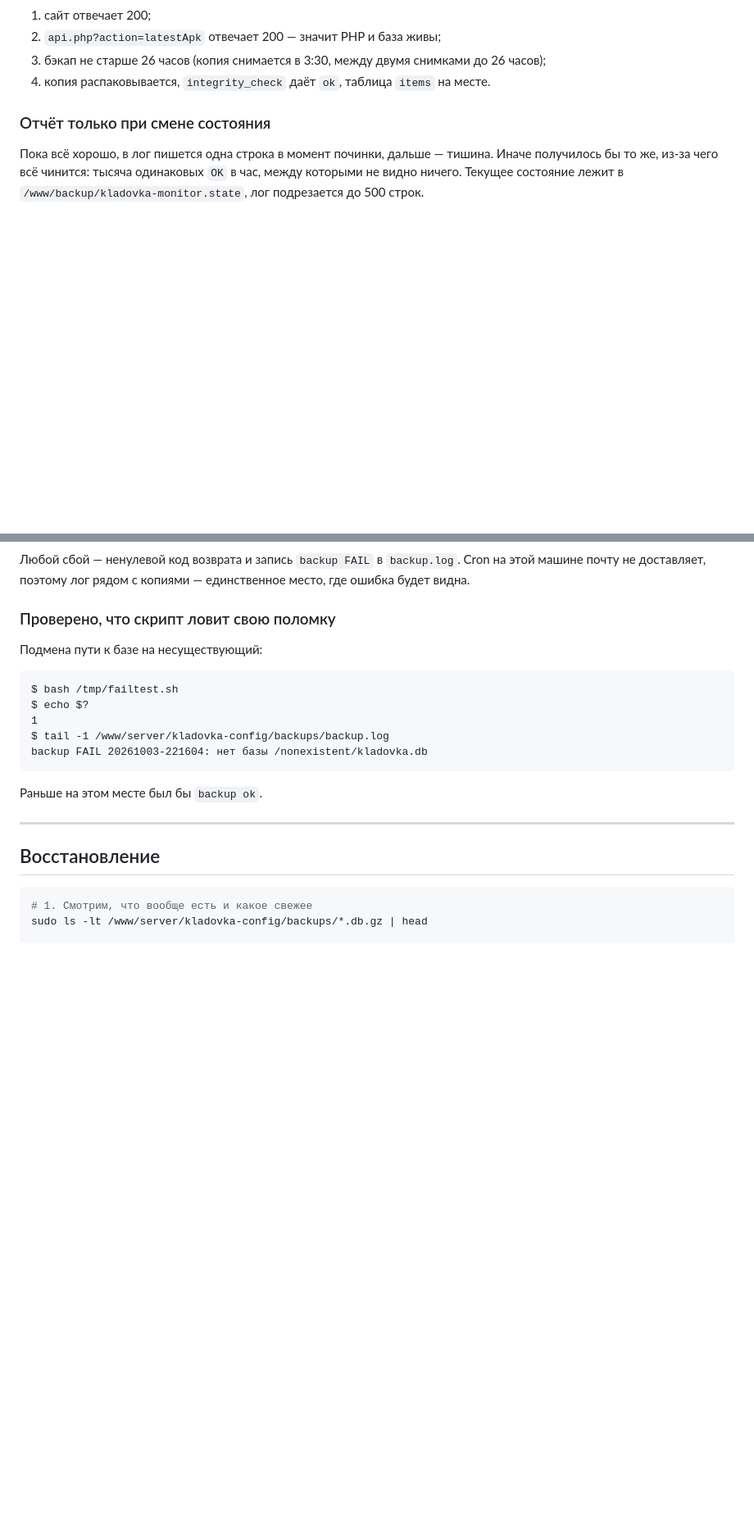
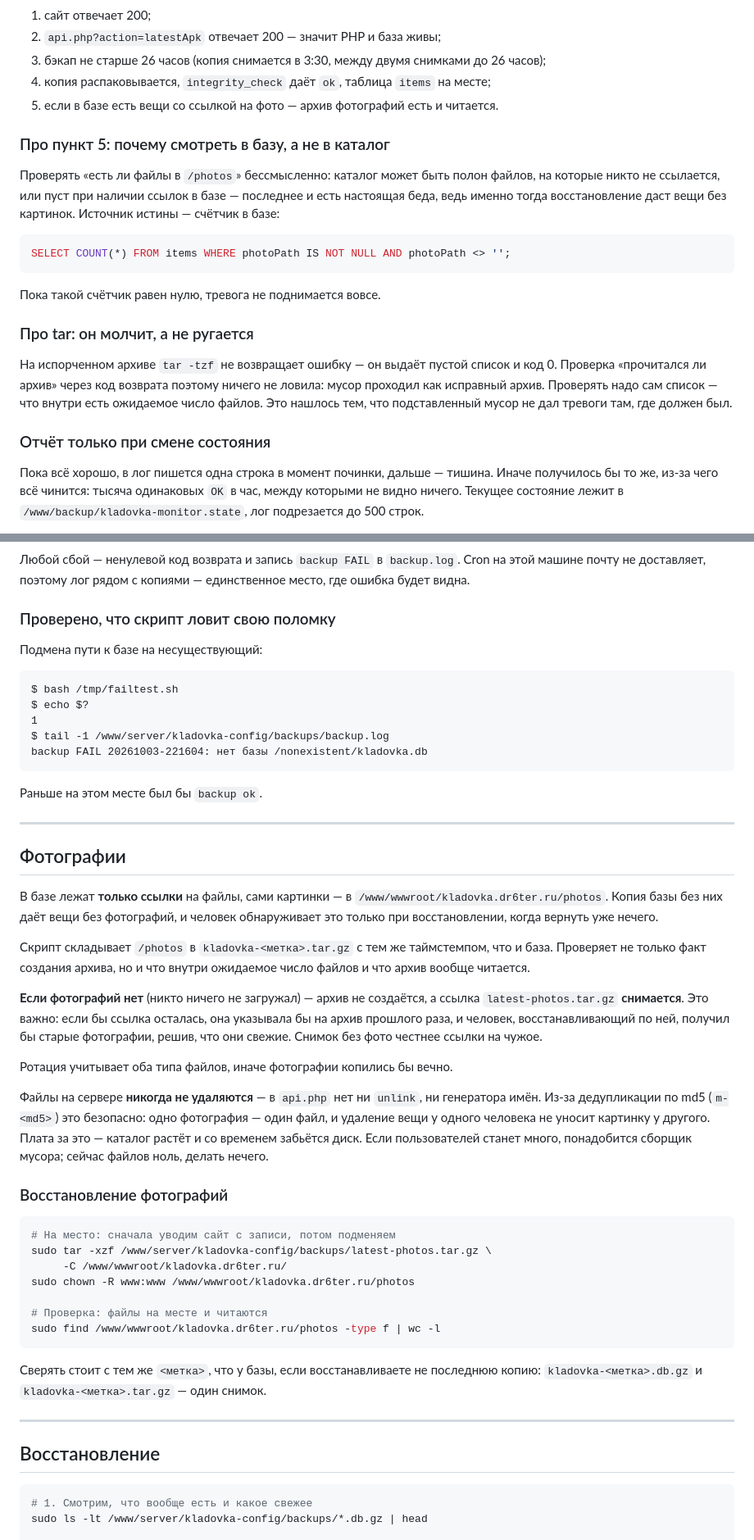
Before and after one commit to ByteMe74/Kladovka, a Markdown page: android/BACKUP.md, 2 parts joined by grey strips. Shown at 82% size. GitHub-like rendering; blank space fills up the shorter version.

Commit message:
Back up photos alongside the database, and make the monitor notice when they are missing
The database holds only links to images; the files live in /photos. A backup of
one without the other restores an inventory whose pictures are gone, and the
person doing the restore finds out only when it is too late. Both are now taken
by the same run under the same timestamp, so what comes back is a consistent
snapshot rather than \"today's database and last week's photos\".

Two things I got wrong while testing this, both caught by the script refusing to
pass:

Counting files in the archive counted the photos/ directory entry too, so a
perfectly good archive was reported as corrupt. Now the pattern requires a
filename after the slash.

The photos link stayed behind when a run found no photos, still pointing at last
run's archive - someone restoring from it would get old images and think they
were current. The link is removed when there is nothing to point at; a snapshot
without photos is more honest than a link to someone else's data.

The monitor's photos check reads the database, not the directory: what matters is
whether items reference photos, not whether files happen to be lying around. And
it counts the archive contents rather than trusting tar's exit status, because
tar on a corrupt archive prints nothing and returns 0 - garbage passed as a fine
archive until that was checked.

Verified in both directions: photos present without an archive raises an alert,
adding the archive clears it, a corrupt archive is caught, and removing photo
links from the database silences the check when there is genuinely nothing to
back up.

````diff
--- a/android/BACKUP.md
+++ b/android/BACKUP.md
@@ -66,7 +71,29 @@ cron вызывал его каждый час (это видно в `journalctl
 2. `api.php?action=latestApk` отвечает 200 — значит PHP и база живы;
 3. бэкап не старше 26 часов (копия снимается в 3:30, между двумя снимками до 26
    часов);
-4. копия распаковывается, `integrity_check` даёт `ok`, таблица `items` на месте.
+4. копия распаковывается, `integrity_check` даёт `ok`, таблица `items` на месте;
+5. если в базе есть вещи со ссылкой на фото — архив фотографий есть и читается.
+
+### Про пункт 5: почему смотреть в базу, а не в каталог
+
+Проверять «есть ли файлы в `/photos`» бессмысленно: каталог может быть полон
+файлов, на которые никто не ссылается, или пуст при наличии ссылок в базе —
+последнее и есть настоящая беда, ведь именно тогда восстановление даст вещи
+без картинок. Источник истины — счётчик в базе:
+
+```sql
+SELECT COUNT(*) FROM items WHERE photoPath IS NOT NULL AND photoPath <> '';
+```
+
+Пока такой счётчик равен нулю, тревога не поднимается вовсе.
+
+### Про tar: он молчит, а не ругается
+
+На испорченном архиве `tar -tzf` не возвращает ошибку — он выдаёт пустой список
+и код 0. Проверка «прочитался ли архив» через код возврата поэтому ничего не
+ловила: мусор проходил как исправный архив. Проверять надо сам список — что
+внутри есть ожидаемое число файлов. Это нашлось тем, что подставленный мусор не
+дал тревоги там, где должен был.
 
 ### Отчёт только при смене состояния
 
@@ -129,6 +161,49 @@ backup FAIL 20261003-221604: нет базы /nonexistent/kladovka.db
 ```
 
 Раньше на этом месте был бы `backup ok`.
+
+---
+
+## Фотографии
+
+В базе лежат **только ссылки** на файлы, сами картинки — в
+`/www/wwwroot/kladovka.dr6ter.ru/photos`. Копия базы без них даёт вещи без
+фотографий, и человек обнаруживает это только при восстановлении, когда вернуть
+уже нечего.
+
+Скрипт складывает `/photos` в `kladovka-<метка>.tar.gz` с тем же таймстемпом,
+что и база. Проверяет не только факт создания архива, но и что внутри ожидаемое
+число файлов и что архив вообще читается.
+
+**Если фотографий нет** (никто ничего не загружал) — архив не создаётся, а
+ссылка `latest-photos.tar.gz` **снимается**. Это важно: если бы ссылка осталась,
+она указывала бы на архив прошлого раза, и человек, восстанавливающий по ней,
+получил бы старые фотографии, решив, что они свежие. Снимок без фото честнее
+ссылки на чужое.
+
+Ротация учитывает оба типа файлов, иначе фотографии копились бы вечно.
+
+Файлы на сервере **никогда не удаляются** — в `api.php` нет ни `unlink`, ни
+генератора имён. Из-за дедупликации по md5 (`m-<md5>`) это безопасно: одно
+фотография — один файл, и удаление вещи у одного человека не уносит картинку у
+другого. Плата за это — каталог растёт и со временем забьётся диск. Если
+пользователей станет много, понадобится сборщик мусора; сейчас файлов ноль,
+делать нечего.
+
+### Восстановление фотографий
+
+```bash
+# На место: сначала уводим сайт с записи, потом подменяем
+sudo tar -xzf /www/server/kladovka-config/backups/latest-photos.tar.gz \
+     -C /www/wwwroot/kladovka.dr6ter.ru/
+sudo chown -R www:www /www/wwwroot/kladovka.dr6ter.ru/photos
+
+# Проверка: файлы на месте и читаются
+sudo find /www/wwwroot/kladovka.dr6ter.ru/photos -type f | wc -l
+```
+
+Сверять стоит с тем же `<метка>`, что у базы, если восстанавливаете не последнюю
+копию: `kladovka-<метка>.db.gz` и `kladovka-<метка>.tar.gz` — один снимок.
 
 ---
 
````
Also changed, not shown: other parts of android/BACKUP.md (+15 -7 lines).
